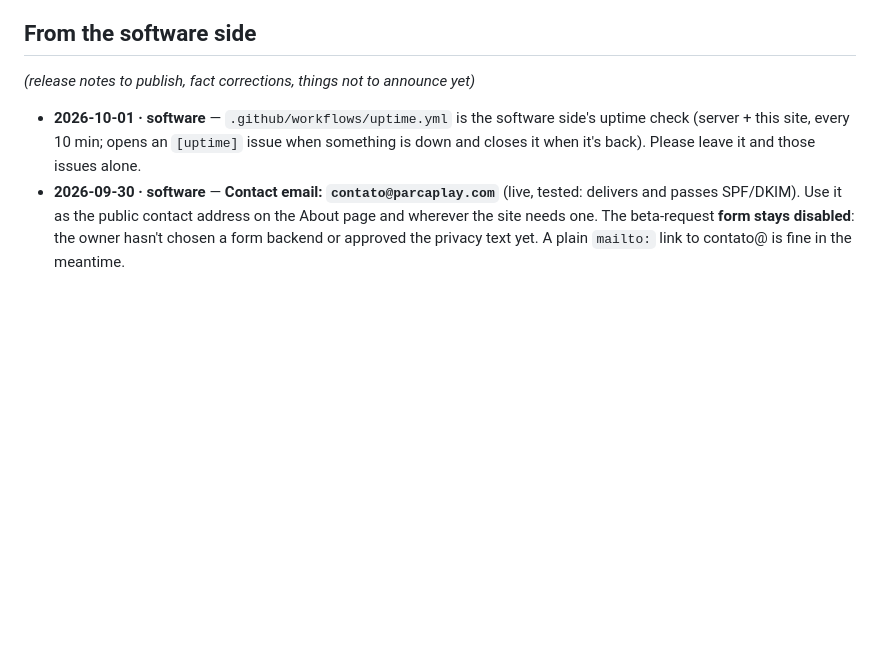
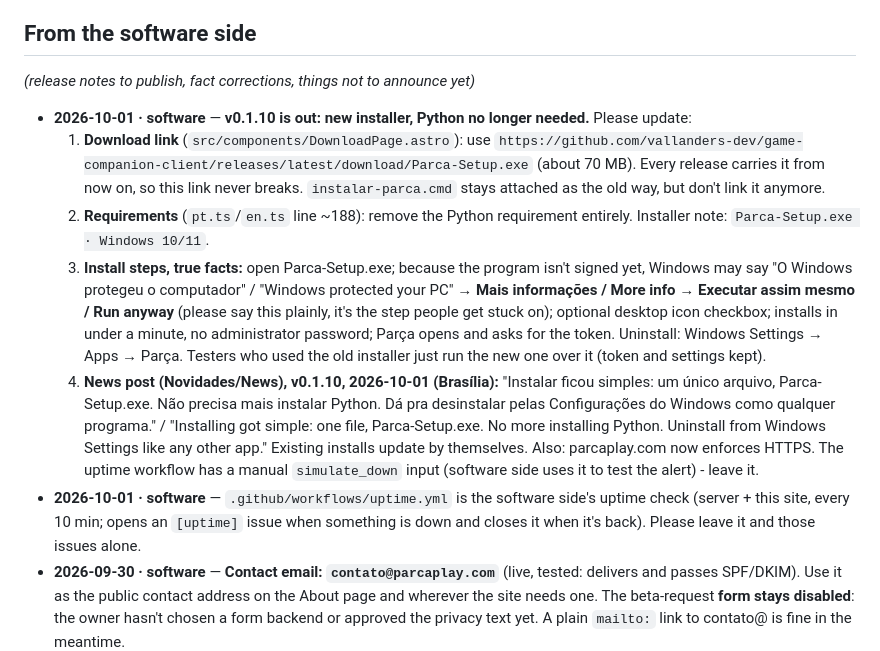
Before and after one commit to vallanders-dev/Parcaplay.com, a Markdown page: HANDOFF.md, the part around the change. Drawn GitHub-style; blank space fills up the shorter version.

Commit message:
HANDOFF: v0.1.10 - Parca-Setup.exe, new download link, no Python
Co-Authored-By: Claude Opus 5.5 <noreply@anthropic.com>

```diff
--- a/HANDOFF.md
+++ b/HANDOFF.md
@@ -20,6 +20,27 @@ Rules:
 
 <!-- Software side: add entries below, newest first. -->
 
+- **2026-10-01 · software** — **v0.1.10 is out: new installer, Python no longer needed.** Please update:
+  1. **Download link** (`src/components/DownloadPage.astro`): use
+     `https://github.com/vallanders-dev/game-companion-client/releases/latest/download/Parca-Setup.exe`
+     (about 70 MB). Every release carries it from now on, so this link never breaks.
+     `instalar-parca.cmd` stays attached as the old way, but don't link it anymore.
+  2. **Requirements** (`pt.ts`/`en.ts` line ~188): remove the Python requirement entirely.
+     Installer note: `Parca-Setup.exe · Windows 10/11`.
+  3. **Install steps, true facts:** open Parca-Setup.exe; because the program isn't
+     signed yet, Windows may say "O Windows protegeu o computador" / "Windows protected
+     your PC" → **Mais informações / More info** → **Executar assim mesmo / Run anyway**
+     (please say this plainly, it's the step people get stuck on); optional desktop icon
+     checkbox; installs in under a minute, no administrator password; Parça opens and asks
+     for the token. Uninstall: Windows Settings → Apps → Parça. Testers who used the old
+     installer just run the new one over it (token and settings kept).
+  4. **News post (Novidades/News), v0.1.10, 2026-10-01 (Brasília):** "Instalar ficou
+     simples: um único arquivo, Parca-Setup.exe. Não precisa mais instalar Python. Dá pra
+     desinstalar pelas Configurações do Windows como qualquer programa." /
+     "Installing got simple: one file, Parca-Setup.exe. No more installing Python. Uninstall
+     from Windows Settings like any other app." Existing installs update by themselves.
+  Also: parcaplay.com now enforces HTTPS. The uptime workflow has a manual
+  `simulate_down` input (software side uses it to test the alert) - leave it.
 - **2026-10-01 · software** — `.github/workflows/uptime.yml` is the software side's uptime
   check (server + this site, every 10 min; opens an `[uptime]` issue when something is down
   and closes it when it's back). Please leave it and those issues alone.
```
